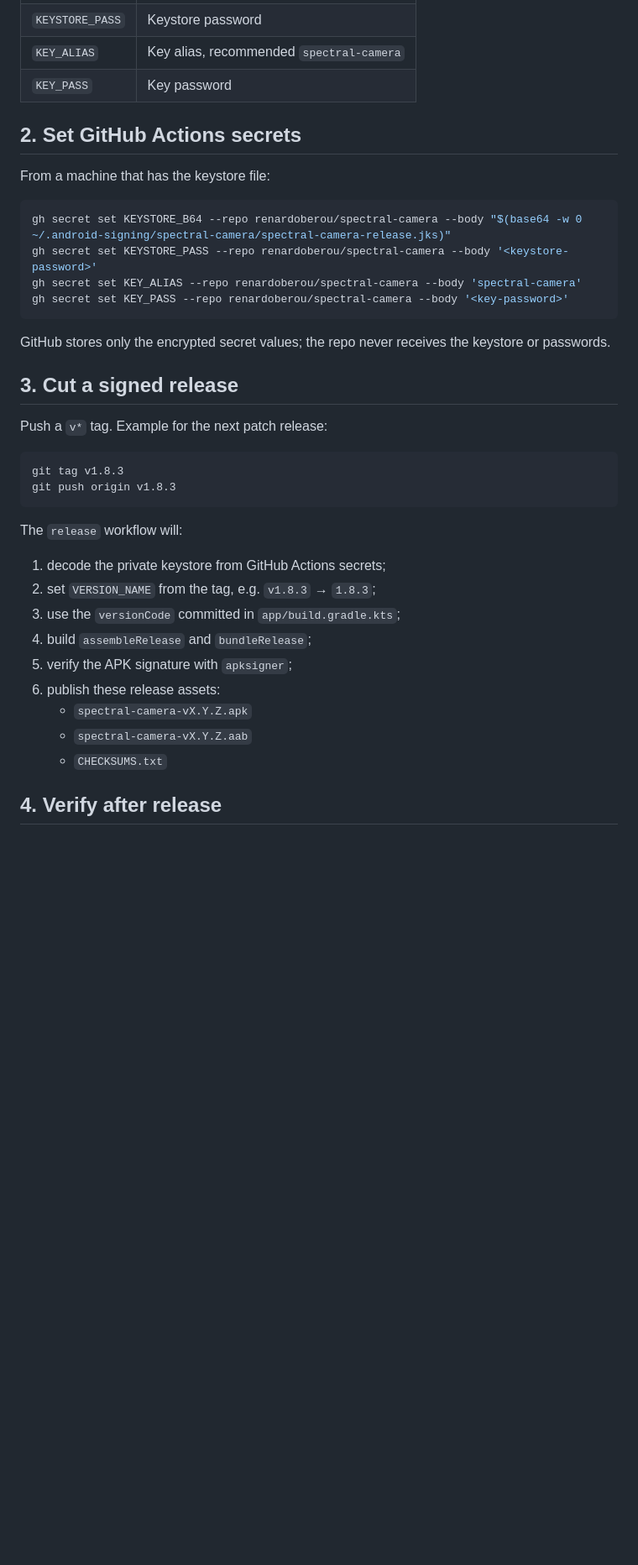
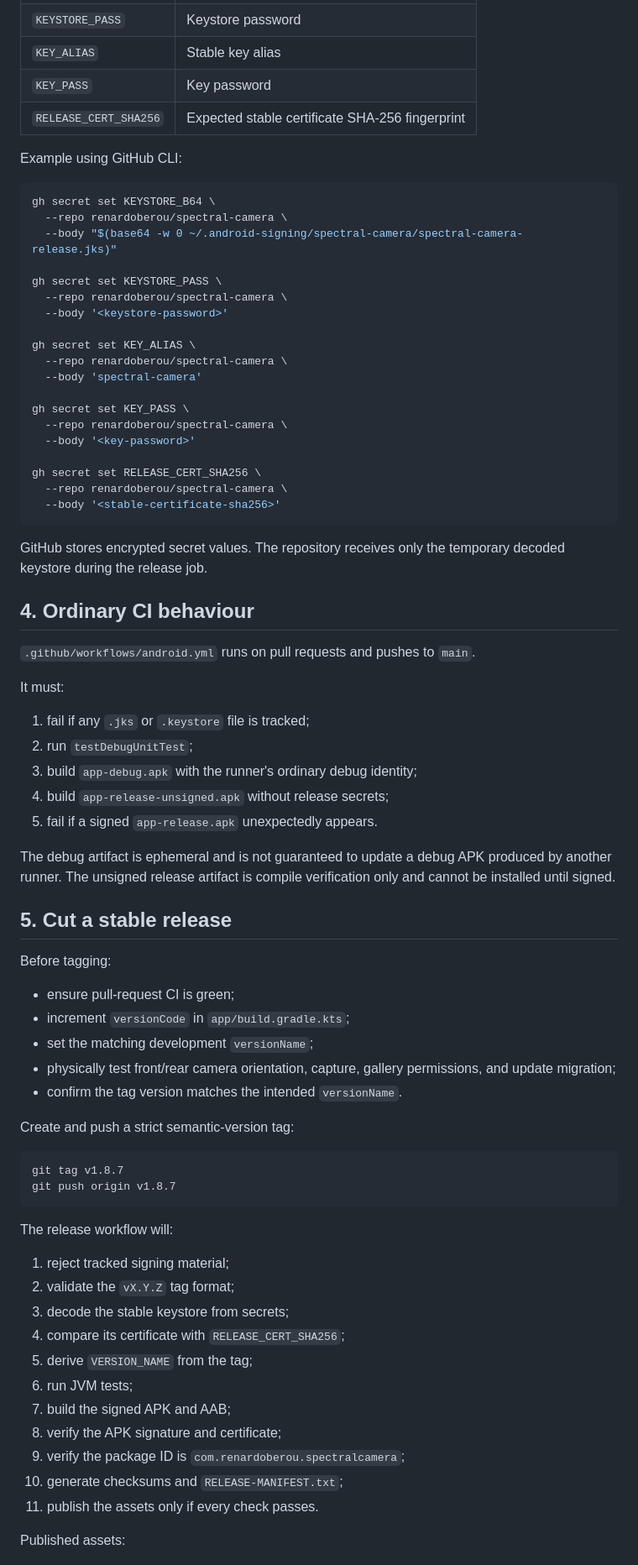
Before and after one commit to renardoberou/spectral-camera, a Markdown page: docs/RELEASE.md, the part around one of its changes. Shown at 84% size. Rendered like a GitHub page; blank space fills up the shorter version.

Commit message:
docs(release): document certificate pinning and test-key migration

````diff
--- a/docs/RELEASE.md
+++ b/docs/RELEASE.md
@@ -34,40 +77,78 @@ Recommended secret names:
 | `KEYSTORE_PASS` | Keystore password |
-| `KEY_ALIAS` | Key alias, recommended `spectral-camera` |
+| `KEY_ALIAS` | Stable key alias |
 | `KEY_PASS` | Key password |
+| `RELEASE_CERT_SHA256` | Expected stable certificate SHA-256 fingerprint |
 
-## 2. Set GitHub Actions secrets
-
-From a machine that has the keystore file:
+Example using GitHub CLI:
 
 ```bash
-gh secret set KEYSTORE_B64 --repo renardoberou/spectral-camera --body "$(base64 -w 0 ~/.android-signing/spectral-camera/spectral-camera-release.jks)"
-gh secret set KEYSTORE_PASS --repo renardoberou/spectral-camera --body '<keystore-password>'
-gh secret set KEY_ALIAS --repo renardoberou/spectral-camera --body 'spectral-camera'
-gh secret set KEY_PASS --repo renardoberou/spectral-camera --body '<key-password>'
+gh secret set KEYSTORE_B64 \
+  --repo renardoberou/spectral-camera \
+  --body "$(base64 -w 0 ~/.android-signing/spectral-camera/spectral-camera-release.jks)"
+
+gh secret set KEYSTORE_PASS \
+  --repo renardoberou/spectral-camera \
+  --body '<keystore-password>'
+
+gh secret set KEY_ALIAS \
+  --repo renardoberou/spectral-camera \
+  --body 'spectral-camera'
+
+gh secret set KEY_PASS \
+  --repo renardoberou/spectral-camera \
+  --body '<key-password>'
+
+gh secret set RELEASE_CERT_SHA256 \
+  --repo renardoberou/spectral-camera \
+  --body '<stable-certificate-sha256>'
 ```
 
-GitHub stores only the encrypted secret values; the repo never receives the keystore or passwords.
+GitHub stores encrypted secret values. The repository receives only the temporary decoded keystore during the release job.
 
-## 3. Cut a signed release
+## 4. Ordinary CI behaviour
 
-Push a `v*` tag. Example for the next patch release:
+`.github/workflows/android.yml` runs on pull requests and pushes to `main`.
+
+It must:
+
+1. fail if any `.jks` or `.keystore` file is tracked;
+2. run `testDebugUnitTest`;
+3. build `app-debug.apk` with the runner's ordinary debug identity;
+4. build `app-release-unsigned.apk` without release secrets;
+5. fail if a signed `app-release.apk` unexpectedly appears.
+
+The debug artifact is ephemeral and is not guaranteed to update a debug APK produced by another runner. The unsigned release artifact is compile verification only and cannot be installed until signed.
+
+## 5. Cut a stable release
+
+Before tagging:
+
+- ensure pull-request CI is green;
+- increment `versionCode` in `app/build.gradle.kts`;
+- set the matching development `versionName`;
+- physically test front/rear camera orientation, capture, gallery permissions, and update migration;
+- confirm the tag version matches the intended `versionName`.
+
+Create and push a strict semantic-version tag:
 
 ```bash
-git tag v1.8.3
-git push origin v1.8.3
+git tag v1.8.7
+git push origin v1.8.7
 ```
 
-The `release` workflow will:
+The release workflow will:
 
-1. decode the private keystore from GitHub Actions secrets;
-2. set `VERSION_NAME` from the tag, e.g. `v1.8.3` → `1.8.3`;
-3. use the `versionCode` committed in `app/build.gradle.kts`;
-4. build `assembleRelease` and `bundleRelease`;
-5. verify the APK signature with `apksigner`;
-6. publish these release assets:
-   - `spectral-camera-vX.Y.Z.apk`
-   - `spectral-camera-vX.Y.Z.aab`
-   - `CHECKSUMS.txt`
+1. reject tracked signing material;
+2. validate the `vX.Y.Z` tag format;
+3. decode the stable keystore from secrets;
+4. compare its certificate with `RELEASE_CERT_SHA256`;
+5. derive `VERSION_NAME` from the tag;
+6. run JVM tests;
+7. build the signed APK and AAB;
+8. verify the APK signature and certificate;
+9. verify the package ID is `com.renardoberou.spectralcamera`;
+10. generate checksums and `RELEASE-MANIFEST.txt`;
+11. publish the assets only if every check passes.
 
-## 4. Verify after release
+Published assets:
 
````
Also changed, not shown: other parts of docs/RELEASE.md (+94 -24 lines).
